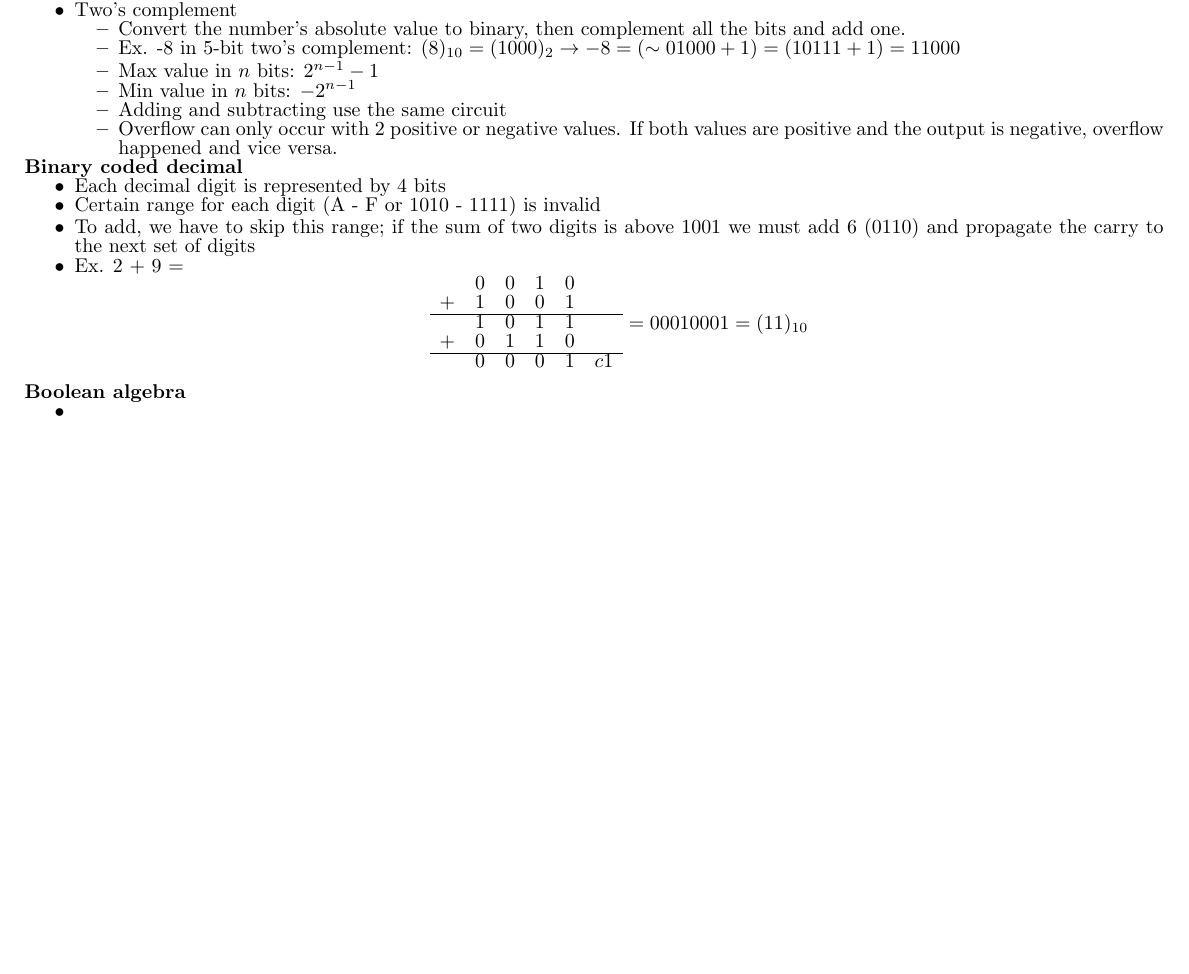
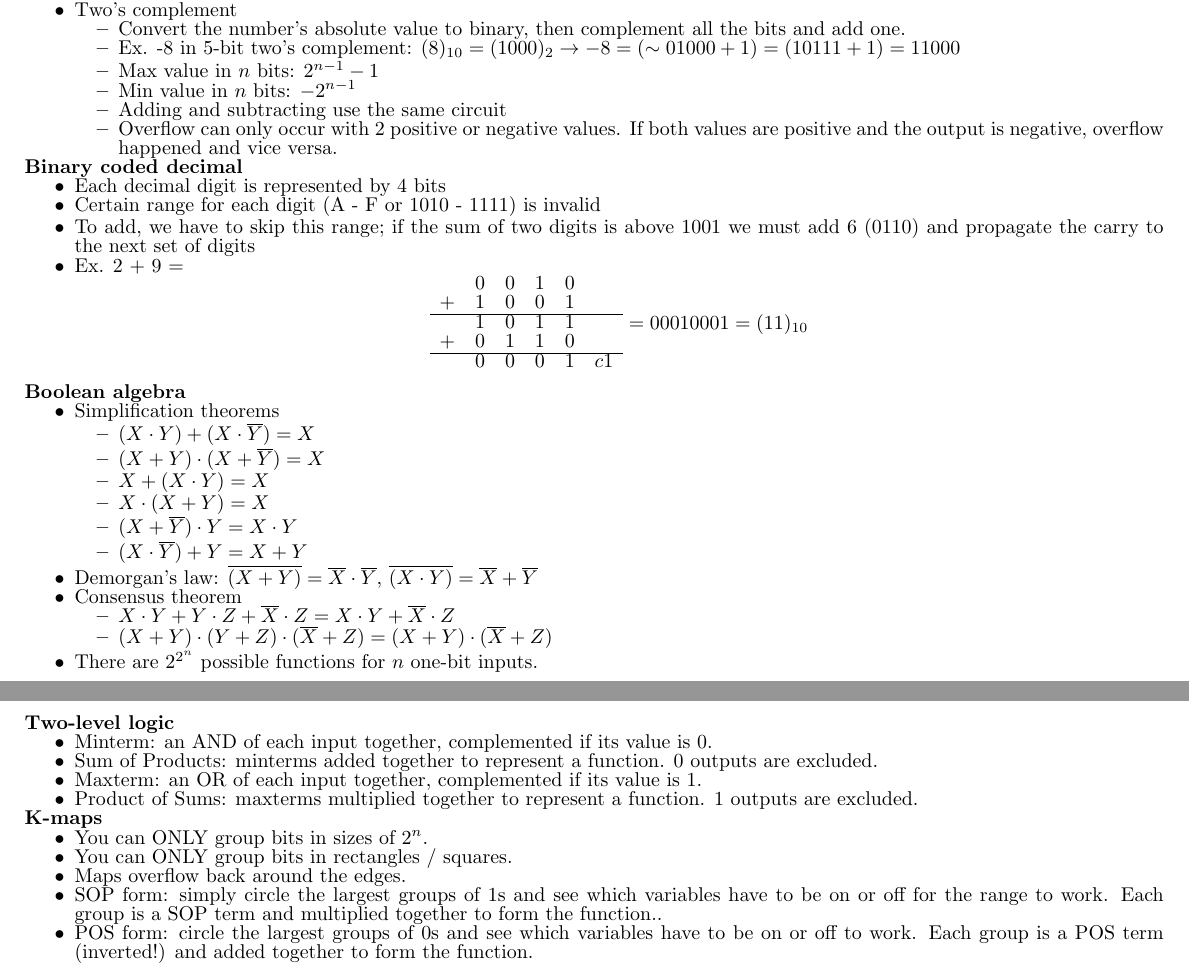
Before and after one commit to thatliuser/cheatsheets, a LaTeX document (eec18/midterm/main.tex): part of the page before the commit and two parts of pages 1 and 2 of 2 after it, the two joined at a grey line, cut so that both start at the same text, the shorter picture padded with empty space. Compiled offline with pdfLaTeX.

Commit message:
Finish EEC 18 midterm cheatsheet

```diff
--- a/eec18/midterm/main.tex
+++ b/eec18/midterm/main.tex
@@ -106,6 +107,36 @@
 \end{itemize}
 \textbf{Boolean algebra}
 \begin{itemize}
-    \item
+    \item Simplification theorems
+    \begin{itemize}
+        \item $(X \cdot Y) + (X \cdot \overline{Y}) = X$
+        \item $(X + Y) \cdot (X + \overline{Y}) = X$
+        \item $X + (X \cdot Y) = X$
+        \item $X \cdot (X + Y) = X$
+        \item $(X + \overline{Y}) \cdot Y = X \cdot Y$
+        \item $(X \cdot \overline{Y}) + Y = X + Y$
+    \end{itemize}
+    \item Demorgan's law: $\overline{(X + Y)} = \overline{X} \cdot \overline{Y}$, $\overline{(X \cdot Y)} = \overline{X} + \overline{Y}$
+    \item Consensus theorem
+    \begin{itemize}
+        \item $X \cdot Y + Y \cdot Z + \overline{X} \cdot Z = X \cdot Y + \overline{X} \cdot Z$
+        \item $(X + Y) \cdot (Y + Z) \cdot (\overline{X} + Z) = (X + Y) \cdot (\overline{X} + Z)$
+    \end{itemize}
+    \item There are $2^{2^n}$ possible functions for $n$ one-bit inputs.
+\end{itemize}
+\textbf{Two-level logic}
+\begin{itemize}
+    \item Minterm: an AND of each input together, complemented if its value is 0.
+    \item Sum of Products: minterms added together to represent a function. 0 outputs are excluded.
+    \item Maxterm: an OR of each input together, complemented if its value is 1.
+    \item Product of Sums: maxterms multiplied together to represent a function. 1 outputs are excluded.
+\end{itemize}
+\textbf{K-maps}
+\begin{itemize}
+    \item You can ONLY group bits in sizes of $2^n$.
+    \item You can ONLY group bits in rectangles / squares.
+    \item Maps overflow back around the edges.
+    \item SOP form: simply circle the largest groups of 1s and see which variables have to be on or off for the range to work. Each group is a SOP term and multiplied together to form the function..
+    \item POS form: circle the largest groups of 0s and see which variables have to be on or off to work. Each group is a POS term (inverted!) and added together to form the function.
 \end{itemize}
 \end{document}
```
Also changed, not shown: eec18/midterm/main.tex (1 more changed lines).
